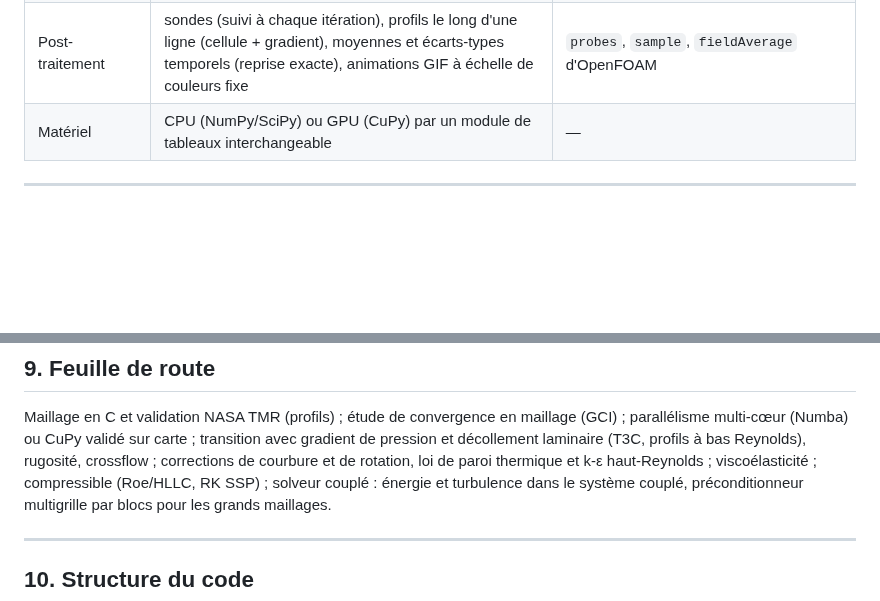
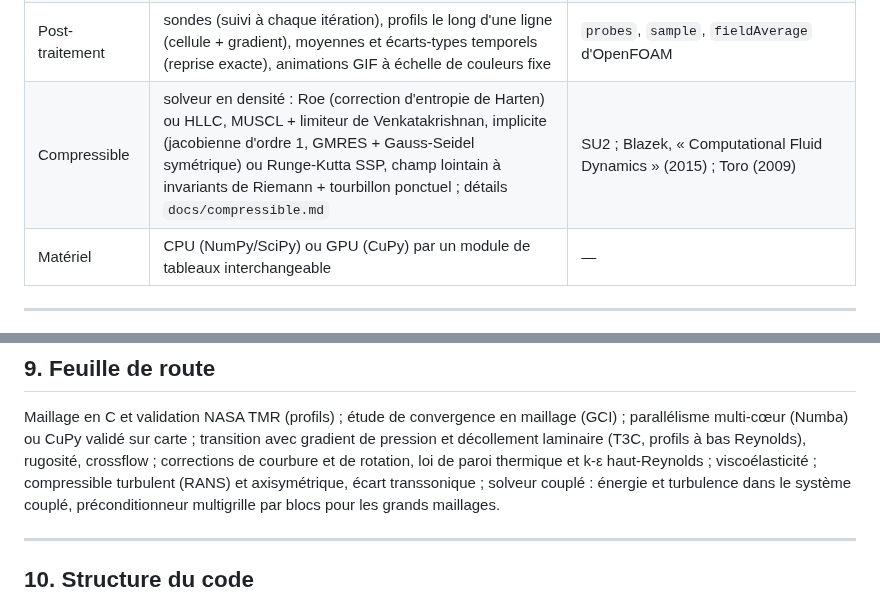
Before and after one commit to Kayoouu/Microrans, a Markdown page: README.md, 2 parts joined by grey strips. GitHub-like rendering; blank space fills up the shorter version.

```diff
--- a/README.md
+++ b/README.md
@@ -221,6 +225,7 @@ API Python : `from microrans.fv2d import Solver2D, Settings`, `from microrans.me
 | Arrêt | résidus normalisés (OpenFOAM) ou stabilisation des efforts (moniteurs Fluent) | — |
 | Études | reprise exacte / interpolation sur un autre maillage ; démarrage multigrille ; polaire (incidence de l'écoulement, continuation) ; balayage de n'importe quel paramètre | `mapFields`, FMG de Fluent, polaires Fluent / SU2 |
 | Post-traitement | sondes (suivi à chaque itération), profils le long d'une ligne (cellule + gradient), moyennes et écarts-types temporels (reprise exacte), animations GIF à échelle de couleurs fixe | `probes`, `sample`, `fieldAverage` d'OpenFOAM |
+| Compressible | solveur en densité : Roe (correction d'entropie de Harten) ou HLLC, MUSCL + limiteur de Venkatakrishnan, implicite (jacobienne d'ordre 1, GMRES + Gauss-Seidel symétrique) ou Runge-Kutta SSP, champ lointain à invariants de Riemann + tourbillon ponctuel ; détails `docs/compressible.md` | SU2 ; Blazek, « Computational Fluid Dynamics » (2015) ; Toro (2009) |
 | Matériel | CPU (NumPy/SciPy) ou GPU (CuPy) par un module de tableaux interchangeable | — |
 
 ---
@@ -675,7 +716,7 @@ Maillage en C et validation NASA TMR (profils) ; étude de convergence en mailla
 parallélisme multi-cœur (Numba) ou CuPy validé sur carte ; transition avec gradient de
 pression et décollement laminaire (T3C, profils à bas Reynolds), rugosité, crossflow ;
 corrections de courbure et de rotation, loi de paroi thermique et k-ε haut-Reynolds ;
-viscoélasticité ; compressible (Roe/HLLC, RK SSP)  ; solveur
+viscoélasticité ; compressible turbulent (RANS) et axisymétrique, écart transsonique ; solveur
 couplé : énergie et turbulence dans le système couplé, préconditionneur multigrille par blocs
 pour les grands maillages.
 
```
Also changed, not shown: other parts of README.md (+50 -5 lines), docs/compressible.md (added, +243 -0 lines), docs/compressible_naca0012_M0.8.png (added), docs/compressible_plaque.png (added), docs/compressible_rampe.png (added), docs/compressible_sod.png (added), 1 other file.
